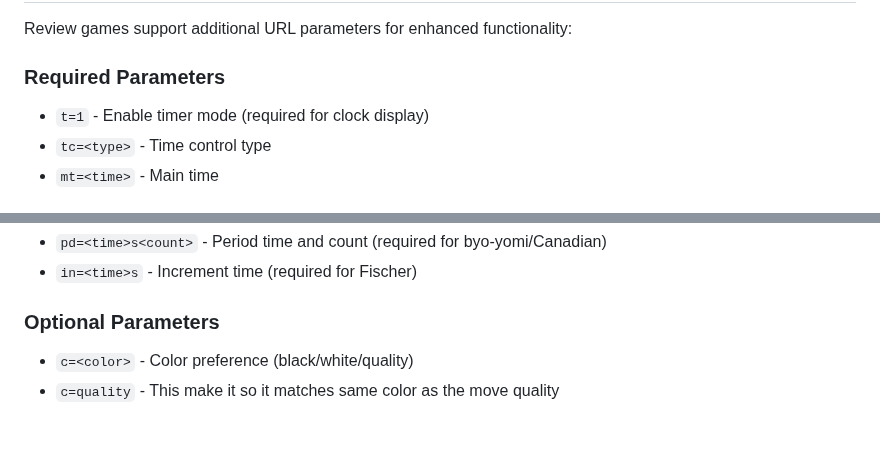
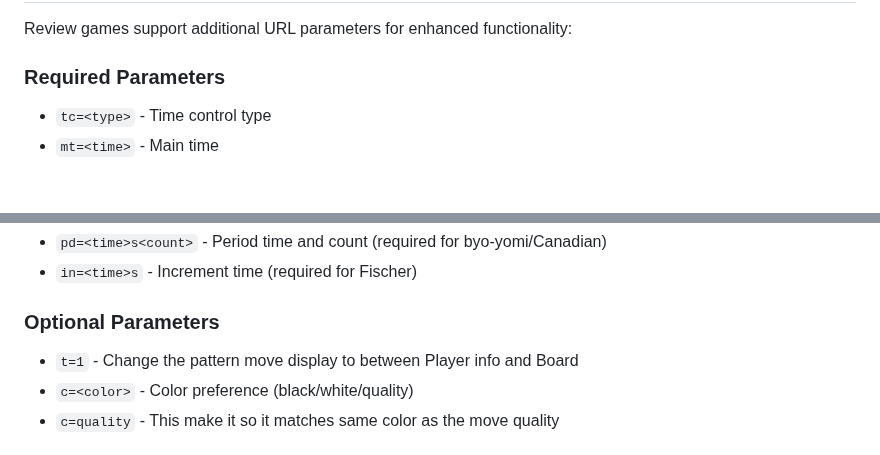
Before and after one commit to WeiQiPro/Baduk-Live-Analysis, a Markdown page: README.md, 2 parts joined by grey strips. Rendered like a GitHub page.

```diff
--- a/README.md
+++ b/README.md
@@ -60,7 +60,6 @@ http://localhost:8080/review/123456    # Review/demo board
 Review games support additional URL parameters for enhanced functionality:
 
 ### **Required Parameters**
-- `t=1` - Enable timer mode (required for clock display)
 - `tc=<type>` - Time control type
 - `mt=<time>` - Main time
 
@@ -74,6 +73,7 @@ Review games support additional URL parameters for enhanced functionality:
 - `in=<time>s` - Increment time (required for Fischer)
 
 ### **Optional Parameters**
+- `t=1` - Change the pattern move display to between Player info and Board
 - `c=<color>` - Color preference (black/white/quality)
 - `c=quality` - This make it so it matches same color as the move quality
 
```
